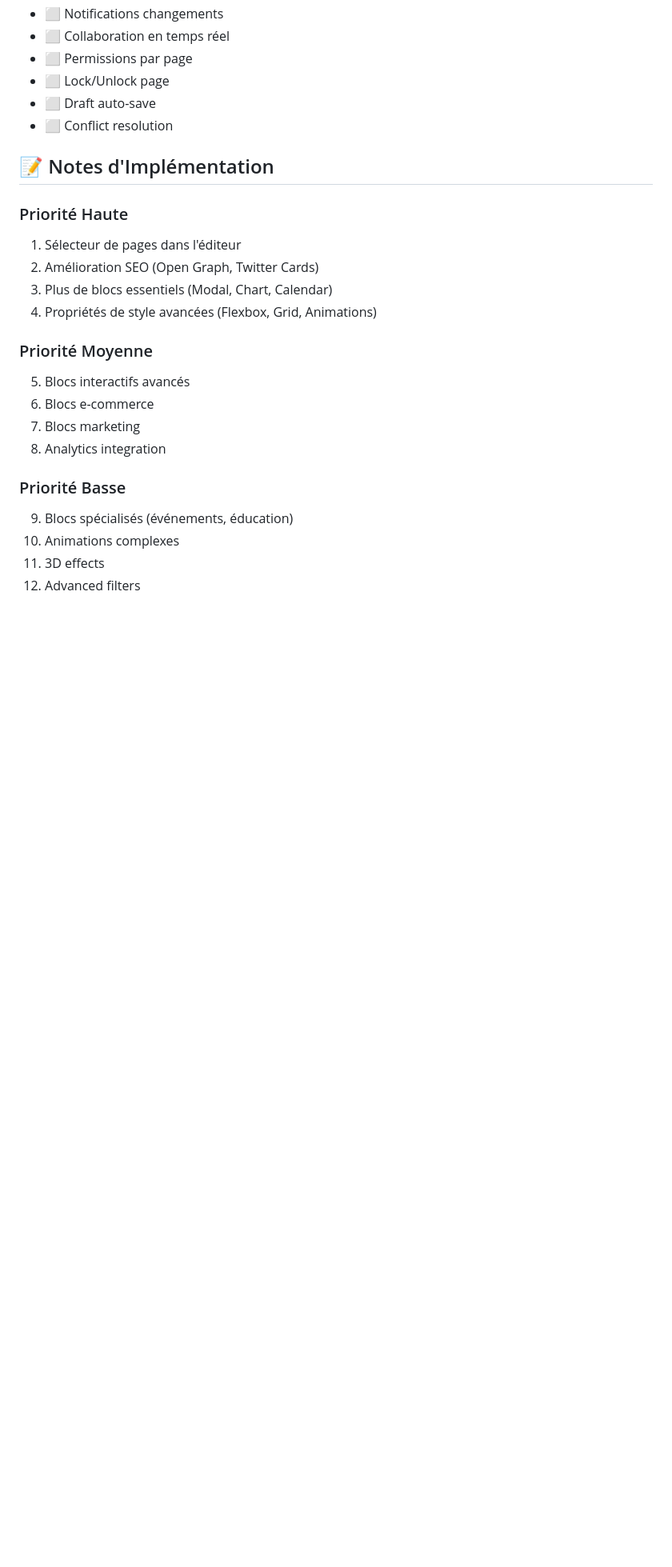
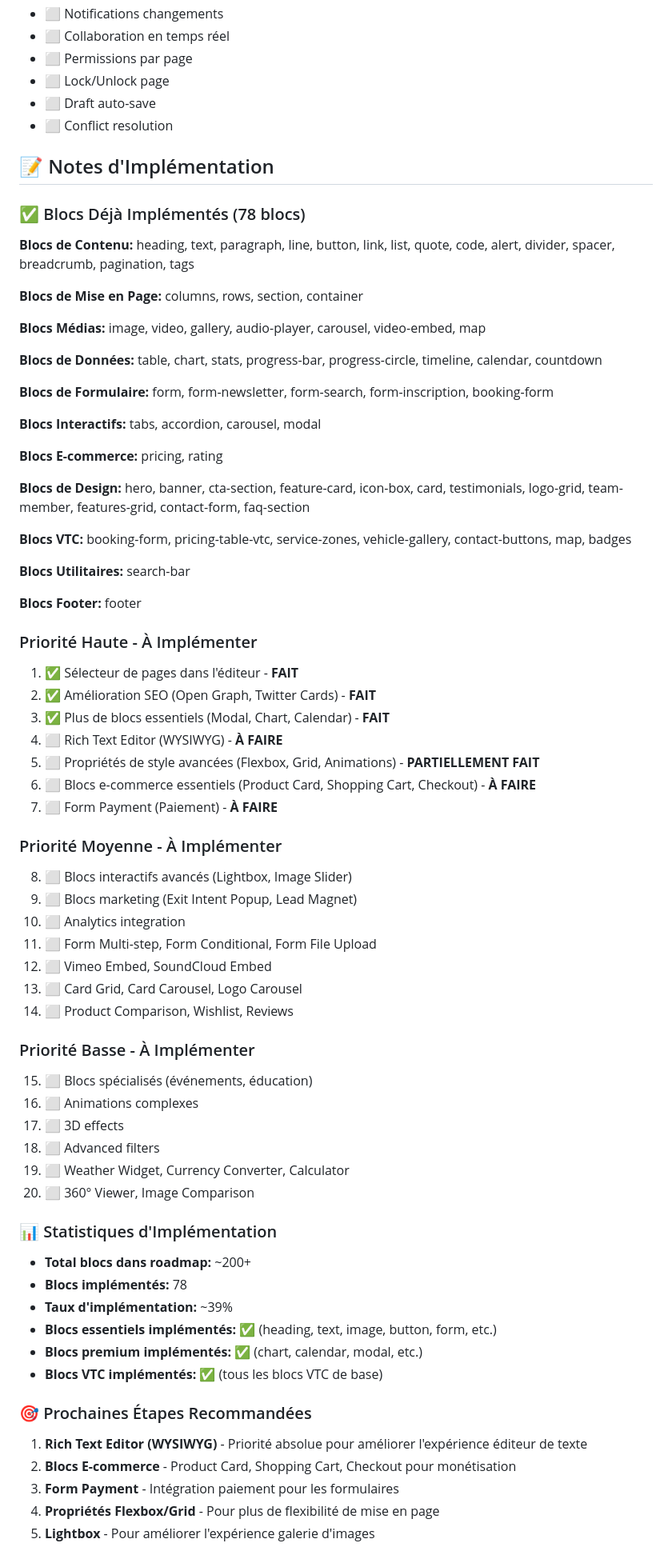
Before and after one commit to PavelDelhomme/CMS_CRM_SOLUTIONS, a Markdown page: BLOCKS_ROADMAP.md, the part around the change. Shown: that part at 80% size. Drawn GitHub-style; blank space fills up the shorter version.

Commit message:
docs(roadmap): Ajout statistiques et prochaines étapes dans BLOCKS_ROADMAP.md

```diff
--- a/BLOCKS_ROADMAP.md
+++ b/BLOCKS_ROADMAP.md
@@ -811,20 +811,66 @@
 
 ## 📝 Notes d'Implémentation
 
-### Priorité Haute
-1. Sélecteur de pages dans l'éditeur
-2. Amélioration SEO (Open Graph, Twitter Cards)
-3. Plus de blocs essentiels (Modal, Chart, Calendar)
-4. Propriétés de style avancées (Flexbox, Grid, Animations)
+### ✅ Blocs Déjà Implémentés (78 blocs)
+**Blocs de Contenu:** heading, text, paragraph, line, button, link, list, quote, code, alert, divider, spacer, breadcrumb, pagination, tags
 
-### Priorité Moyenne
-5. Blocs interactifs avancés
-6. Blocs e-commerce
-7. Blocs marketing
-8. Analytics integration
+**Blocs de Mise en Page:** columns, rows, section, container
 
-### Priorité Basse
-9. Blocs spécialisés (événements, éducation)
-10. Animations complexes
-11. 3D effects
-12. Advanced filters
+**Blocs Médias:** image, video, gallery, audio-player, carousel, video-embed, map
+
+**Blocs de Données:** table, chart, stats, progress-bar, progress-circle, timeline, calendar, countdown
+
+**Blocs de Formulaire:** form, form-newsletter, form-search, form-inscription, booking-form
+
+**Blocs Interactifs:** tabs, accordion, carousel, modal
+
+**Blocs E-commerce:** pricing, rating
+
+**Blocs de Design:** hero, banner, cta-section, feature-card, icon-box, card, testimonials, logo-grid, team-member, features-grid, contact-form, faq-section
+
+**Blocs VTC:** booking-form, pricing-table-vtc, service-zones, vehicle-gallery, contact-buttons, map, badges
+
+**Blocs Utilitaires:** search-bar
+
+**Blocs Footer:** footer
+
+### Priorité Haute - À Implémenter
+1. ✅ Sélecteur de pages dans l'éditeur - **FAIT**
+2. ✅ Amélioration SEO (Open Graph, Twitter Cards) - **FAIT**
+3. ✅ Plus de blocs essentiels (Modal, Chart, Calendar) - **FAIT**
+4. ⬜ Rich Text Editor (WYSIWYG) - **À FAIRE**
+5. ⬜ Propriétés de style avancées (Flexbox, Grid, Animations) - **PARTIELLEMENT FAIT**
+6. ⬜ Blocs e-commerce essentiels (Product Card, Shopping Cart, Checkout) - **À FAIRE**
+7. ⬜ Form Payment (Paiement) - **À FAIRE**
+
+### Priorité Moyenne - À Implémenter
+8. ⬜ Blocs interactifs avancés (Lightbox, Image Slider)
+9. ⬜ Blocs marketing (Exit Intent Popup, Lead Magnet)
+10. ⬜ Analytics integration
+11. ⬜ Form Multi-step, Form Conditional, Form File Upload
+12. ⬜ Vimeo Embed, SoundCloud Embed
+13. ⬜ Card Grid, Card Carousel, Logo Carousel
+14. ⬜ Product Comparison, Wishlist, Reviews
+
+### Priorité Basse - À Implémenter
+15. ⬜ Blocs spécialisés (événements, éducation)
+16. ⬜ Animations complexes
+17. ⬜ 3D effects
+18. ⬜ Advanced filters
+19. ⬜ Weather Widget, Currency Converter, Calculator
+20. ⬜ 360° Viewer, Image Comparison
+
+### 📊 Statistiques d'Implémentation
+- **Total blocs dans roadmap:** ~200+
+- **Blocs implémentés:** 78
+- **Taux d'implémentation:** ~39%
+- **Blocs essentiels implémentés:** ✅ (heading, text, image, button, form, etc.)
+- **Blocs premium implémentés:** ✅ (chart, calendar, modal, etc.)
+- **Blocs VTC implémentés:** ✅ (tous les blocs VTC de base)
+
+### 🎯 Prochaines Étapes Recommandées
+1. **Rich Text Editor (WYSIWYG)** - Priorité absolue pour améliorer l'expérience éditeur de texte
+2. **Blocs E-commerce** - Product Card, Shopping Cart, Checkout pour monétisation
+3. **Form Payment** - Intégration paiement pour les formulaires
+4. **Propriétés Flexbox/Grid** - Pour plus de flexibilité de mise en page
+5. **Lightbox** - Pour améliorer l'expérience galerie d'images
```
